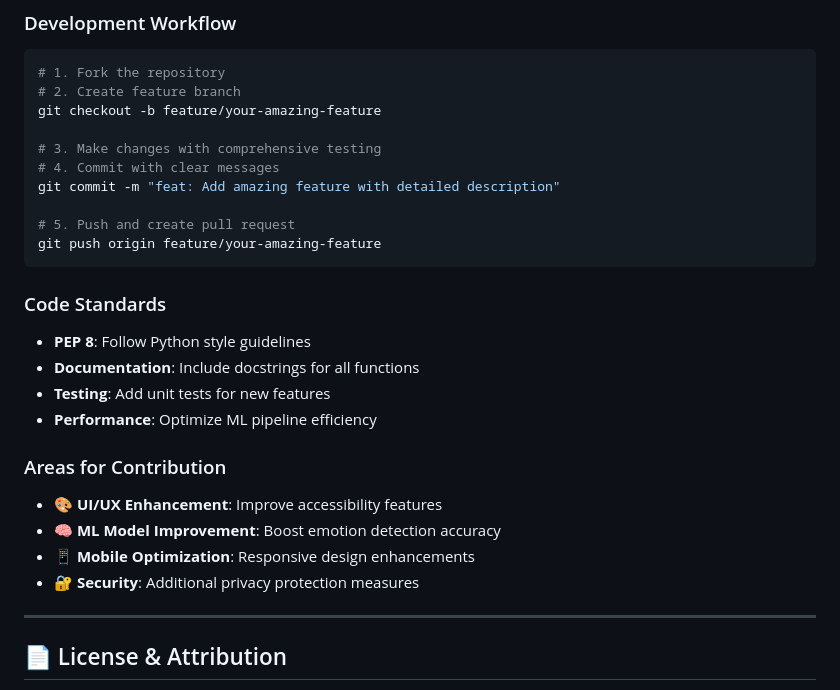
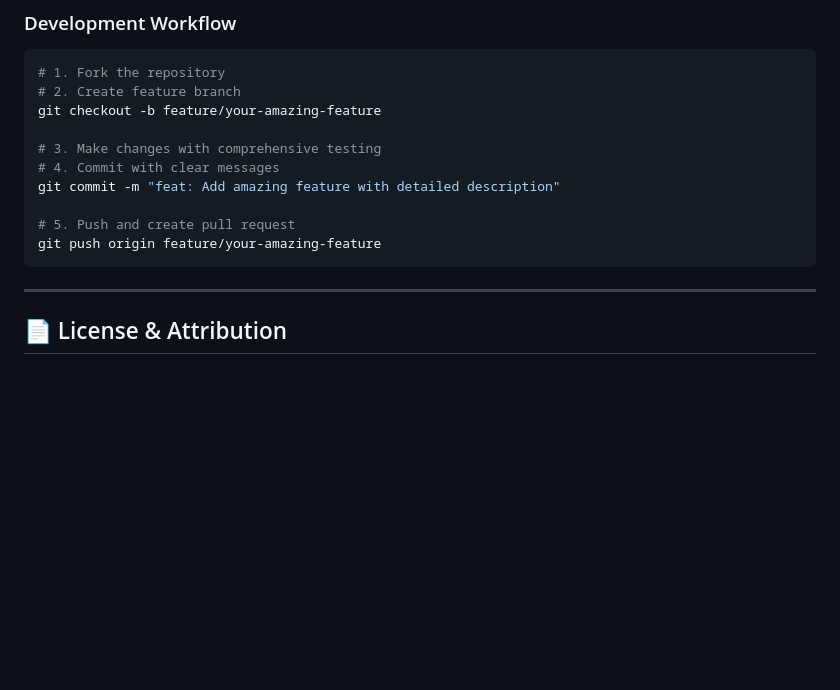
Before and after one commit to Muqtadir27/Autism-Support-System, a Markdown page: README.md, the part around the change. Drawn GitHub-style; blank space fills up the shorter version.

Commit message:
Remove code standards and contribution areas from README
Removed code standards and areas for contribution sections from README.

````diff
--- a/README.md
+++ b/README.md
@@ -276,19 +276,6 @@ git commit -m "feat: Add amazing feature with detailed description"
 # 5. Push and create pull request
 git push origin feature/your-amazing-feature
 ```
-
-### Code Standards
-- **PEP 8**: Follow Python style guidelines
-- **Documentation**: Include docstrings for all functions
-- **Testing**: Add unit tests for new features
-- **Performance**: Optimize ML pipeline efficiency
-
-### Areas for Contribution
-- 🎨 **UI/UX Enhancement**: Improve accessibility features
-- 🧠 **ML Model Improvement**: Boost emotion detection accuracy
-- 📱 **Mobile Optimization**: Responsive design enhancements
-- 🔐 **Security**: Additional privacy protection measures
-
 ---
 
 ## 📄 License & Attribution
````
